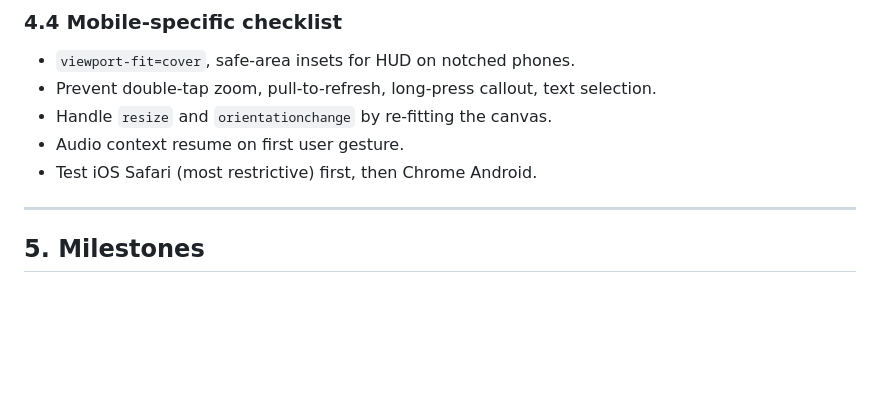
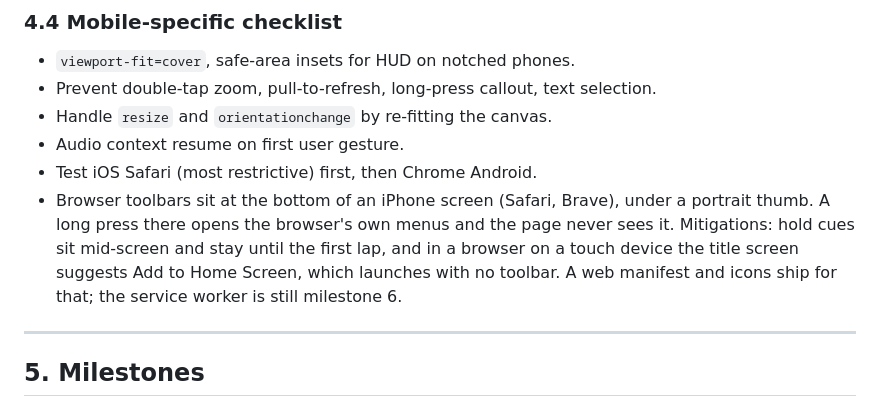
Before and after one commit to louisamurray/drifter, a Markdown page: docs/PLAN.md, the part around the change. Drawn GitHub-style; blank space fills up the shorter version.

Commit message:
docs(plan): note bottom toolbar mitigations
Co-Authored-By: Claude Fable 5.1 <noreply@anthropic.com>
Claude-Session: https://claude.ai/code/session_012TCzecyNPyooTU2B3sKPUt

```diff
--- a/docs/PLAN.md
+++ b/docs/PLAN.md
@@ -190,6 +190,7 @@ Key decisions:
 - Handle `resize` and `orientationchange` by re-fitting the canvas.
 - Audio context resume on first user gesture.
 - Test iOS Safari (most restrictive) first, then Chrome Android.
+- Browser toolbars sit at the bottom of an iPhone screen (Safari, Brave), under a portrait thumb. A long press there opens the browser's own menus and the page never sees it. Mitigations: hold cues sit mid-screen and stay until the first lap, and in a browser on a touch device the title screen suggests Add to Home Screen, which launches with no toolbar. A web manifest and icons ship for that; the service worker is still milestone 6.
 
 ---
 
```
